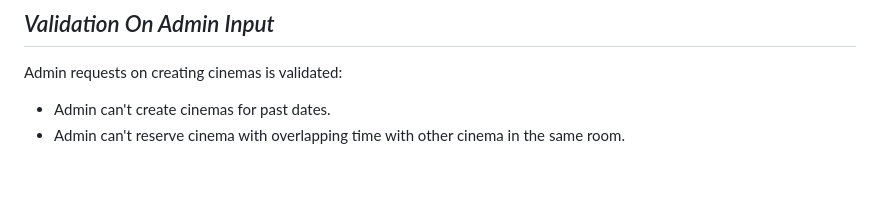
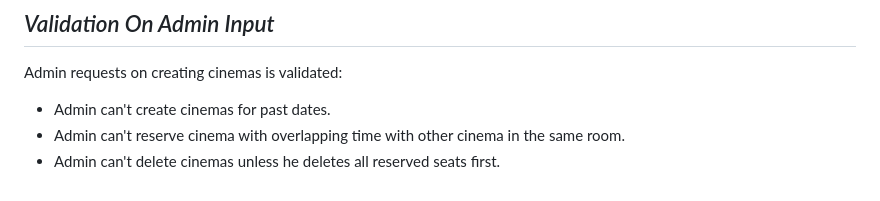
Before and after one commit to wasfo/Cinema-Application, a Markdown page: README.md, the part around the change. Rendered like a GitHub page.

```diff
--- a/README.md
+++ b/README.md
@@ -94,3 +94,4 @@ Users requests are validated using validation service to guarantee correctness a
 Admin requests on creating cinemas is validated:
 * Admin can't create cinemas for past dates.
 * Admin can't reserve cinema with overlapping time with other cinema in the same room.
+* Admin can't delete cinemas unless he deletes all reserved seats first.
```
